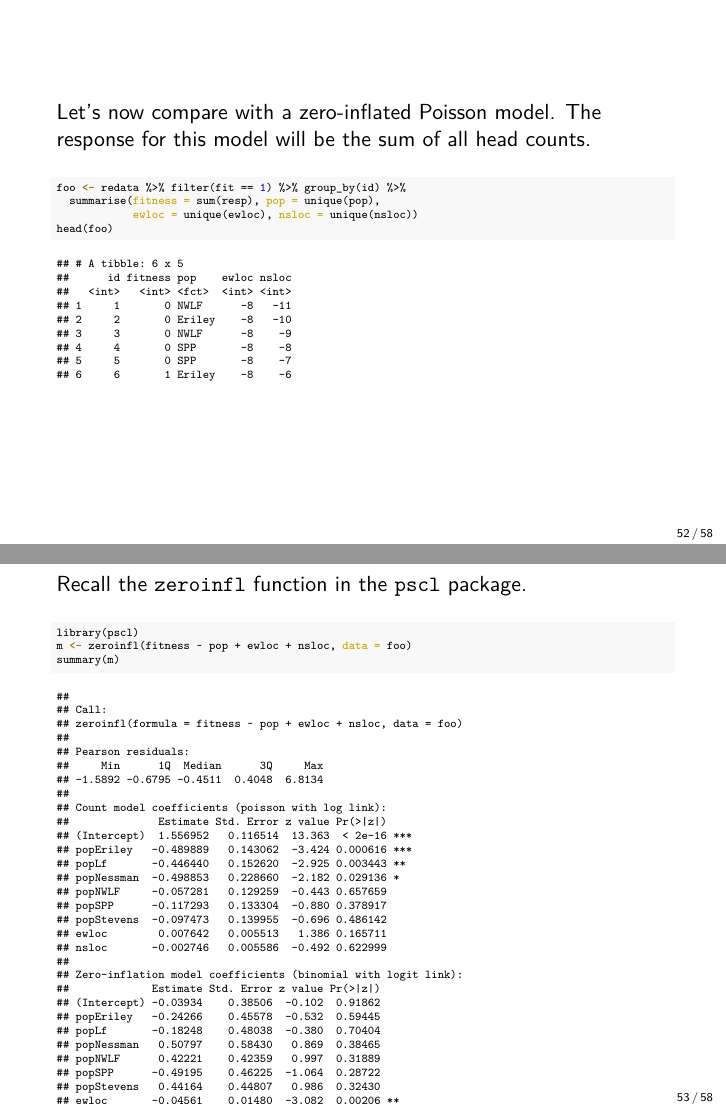
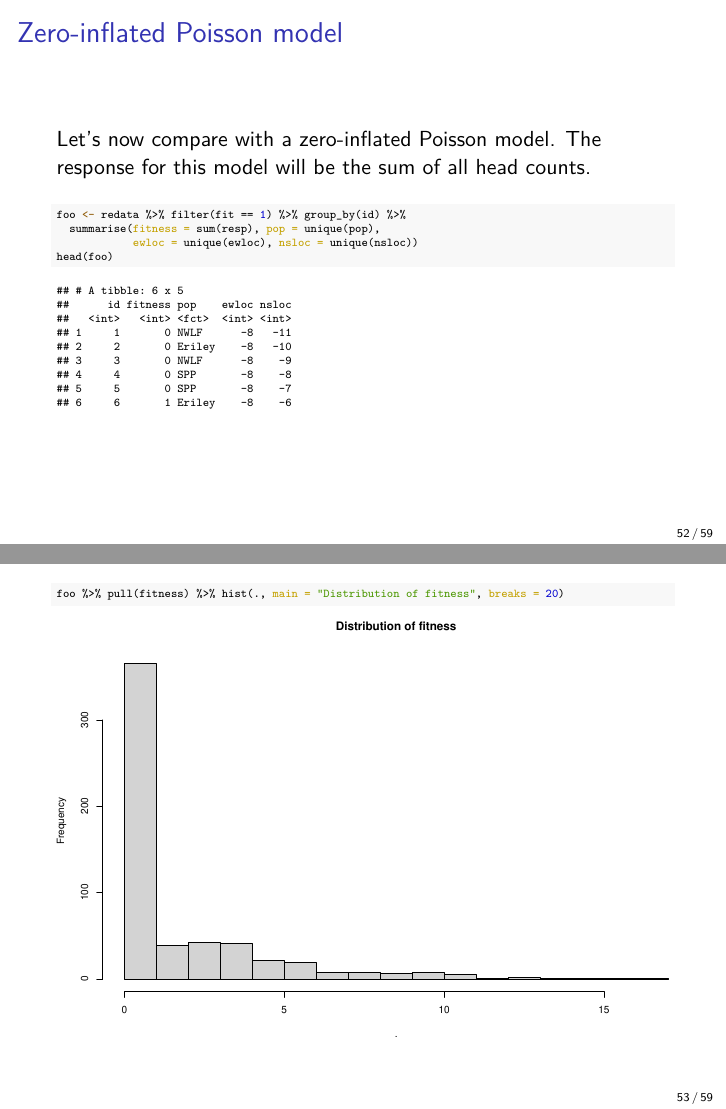
Before and after one commit to skyline130/stat528resources, an R Markdown document (notes/11_aster/week14p2.Rmd): pages 52 and 53 of 58 before the commit and pages 52 and 53 of 59 after it, joined at a grey line. The pictures show the output file notes/11_aster/week14p2.pdf that the author committed with the source.

Commit message:
added slide

````diff
--- a/notes/11_aster/week14p2.Rmd
+++ b/notes/11_aster/week14p2.Rmd
@@ -824,7 +824,7 @@ rowSums(preds_hdct)
 <!-- ``` -->
 
 
-##
+## Zero-inflated Poisson model
 
 Let's now compare with a zero-inflated Poisson model. The response for this model will be the sum of all head counts.
 
@@ -838,6 +838,12 @@ head(foo)
 ```
 
 
+##
+
+\tiny
+```{r}
+foo %>% pull(fitness) %>% hist(., main = "Distribution of fitness", breaks = 20)
+```
 
 ##
 
````
Also changed, not shown: notes/11_aster/week14p2.pdf, notes/11_aster/week14p2.tex, notes/11_aster/week14p2.Rmd (4 more changed lines), 6 other files.
